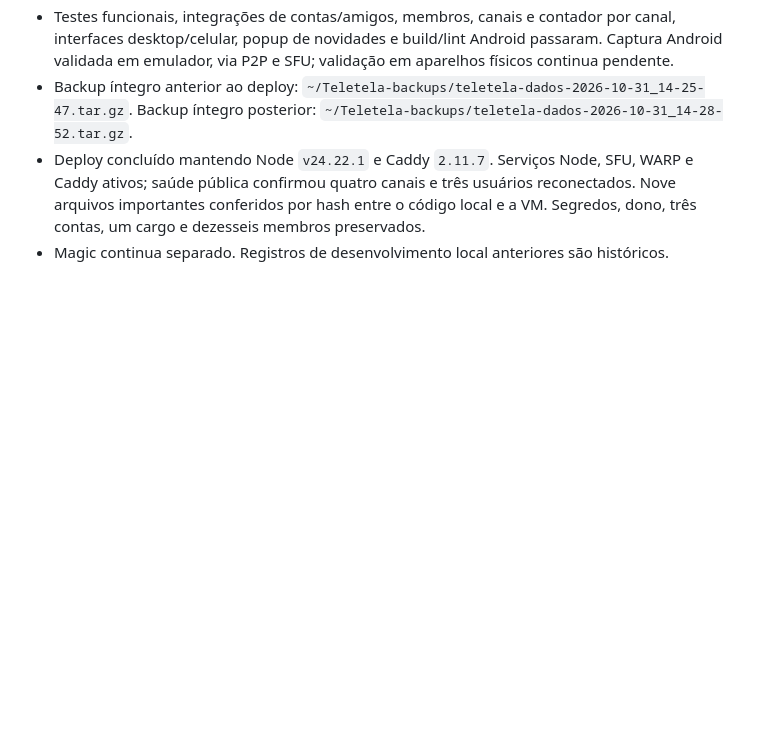
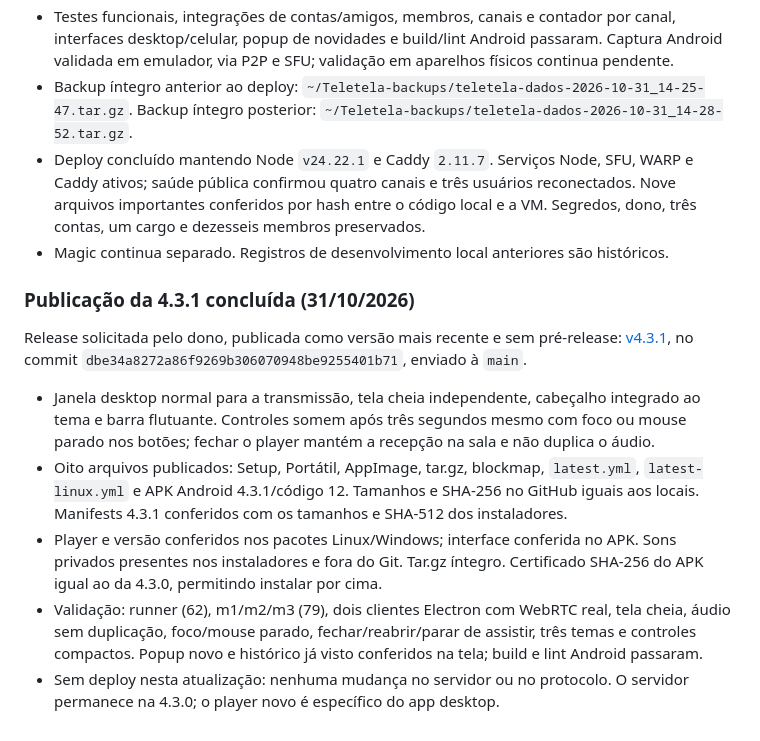
Before and after one commit to Castzzz/telinha, a Markdown page: docs/PROJETO.md, the part around one of its changes. GitHub-like rendering; blank space fills up the shorter version.

Commit message:
Registra publicação da 4.3.1 com janela de transmissão

```diff
--- a/docs/PROJETO.md
+++ b/docs/PROJETO.md
@@ -1607,3 +1607,26 @@ sem pré-release; tag no commit `76648db1c4e62f09ce7aed9d1a2e703ffc0abf43`.
   Nove arquivos importantes conferidos por hash entre o código local e a VM.
   Segredos, dono, três contas, um cargo e dezesseis membros preservados.
 - Magic continua separado. Registros de desenvolvimento local anteriores são históricos.
+
+
+### Publicação da 4.3.1 concluída (31/10/2026)
+
+Release solicitada pelo dono, publicada como versão mais recente e sem pré-release:
+[v4.3.1](https://github.com/Castzzz/telinha/releases/tag/v4.3.1), no commit
+`dbe34a8272a86f9269b306070948be9255401b71`, enviado à `main`.
+
+- Janela desktop normal para a transmissão, tela cheia independente, cabeçalho integrado
+  ao tema e barra flutuante. Controles somem após três segundos mesmo com foco ou mouse
+  parado nos botões; fechar o player mantém a recepção na sala e não duplica o áudio.
+- Oito arquivos publicados: Setup, Portátil, AppImage, tar.gz, blockmap, `latest.yml`,
+  `latest-linux.yml` e APK Android 4.3.1/código 12. Tamanhos e SHA-256 no GitHub iguais
+  aos locais. Manifests 4.3.1 conferidos com os tamanhos e SHA-512 dos instaladores.
+- Player e versão conferidos nos pacotes Linux/Windows; interface conferida no APK.
+  Sons privados presentes nos instaladores e fora do Git. Tar.gz íntegro. Certificado
+  SHA-256 do APK igual ao da 4.3.0, permitindo instalar por cima.
+- Validação: runner (62), m1/m2/m3 (79), dois clientes Electron com WebRTC real,
+  tela cheia, áudio sem duplicação, foco/mouse parado, fechar/reabrir/parar de assistir,
+  três temas e controles compactos. Popup novo e histórico já visto conferidos na tela;
+  build e lint Android passaram.
+- Sem deploy nesta atualização: nenhuma mudança no servidor ou no protocolo. O servidor
+  permanece na 4.3.0; o player novo é específico do app desktop.
```
Also changed, not shown: other parts of docs/PROJETO.md (+1 -1 lines), docs/ANDROID.md (+1 -1 lines).
